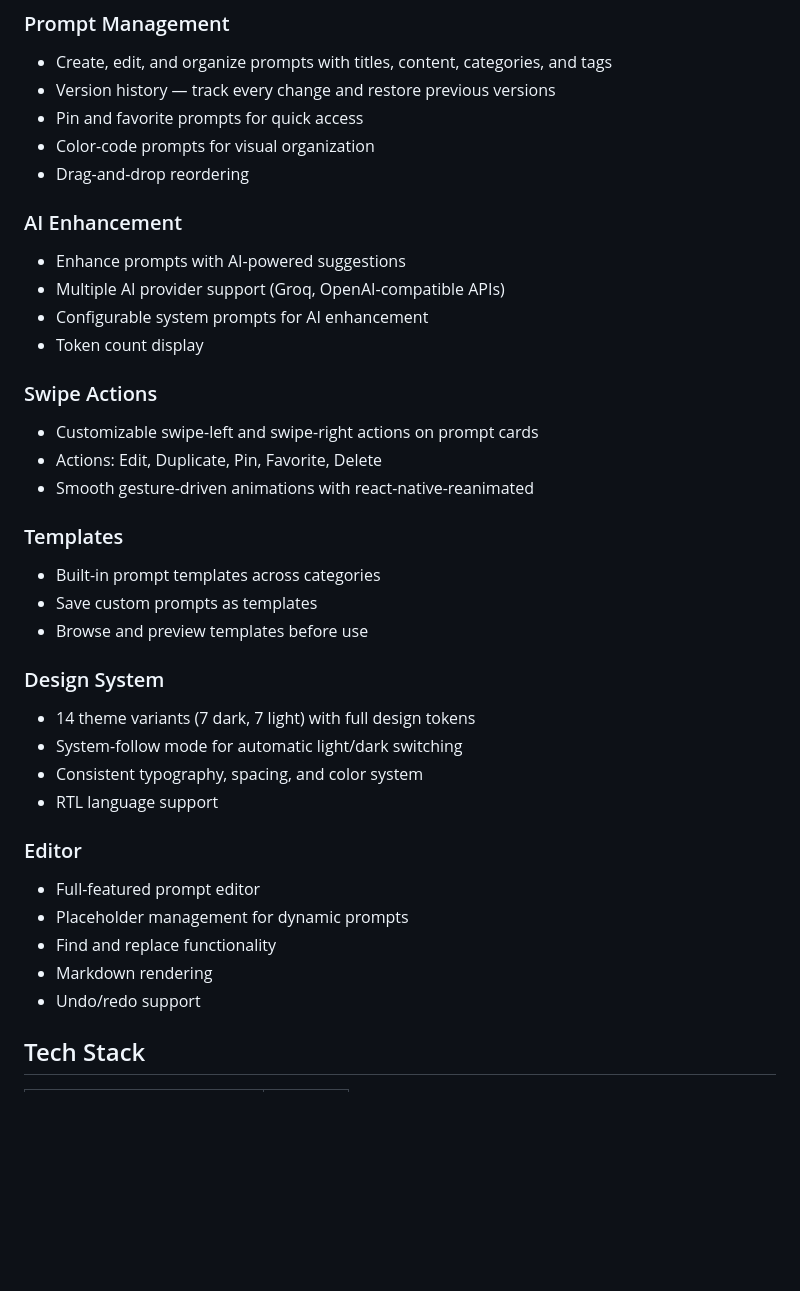
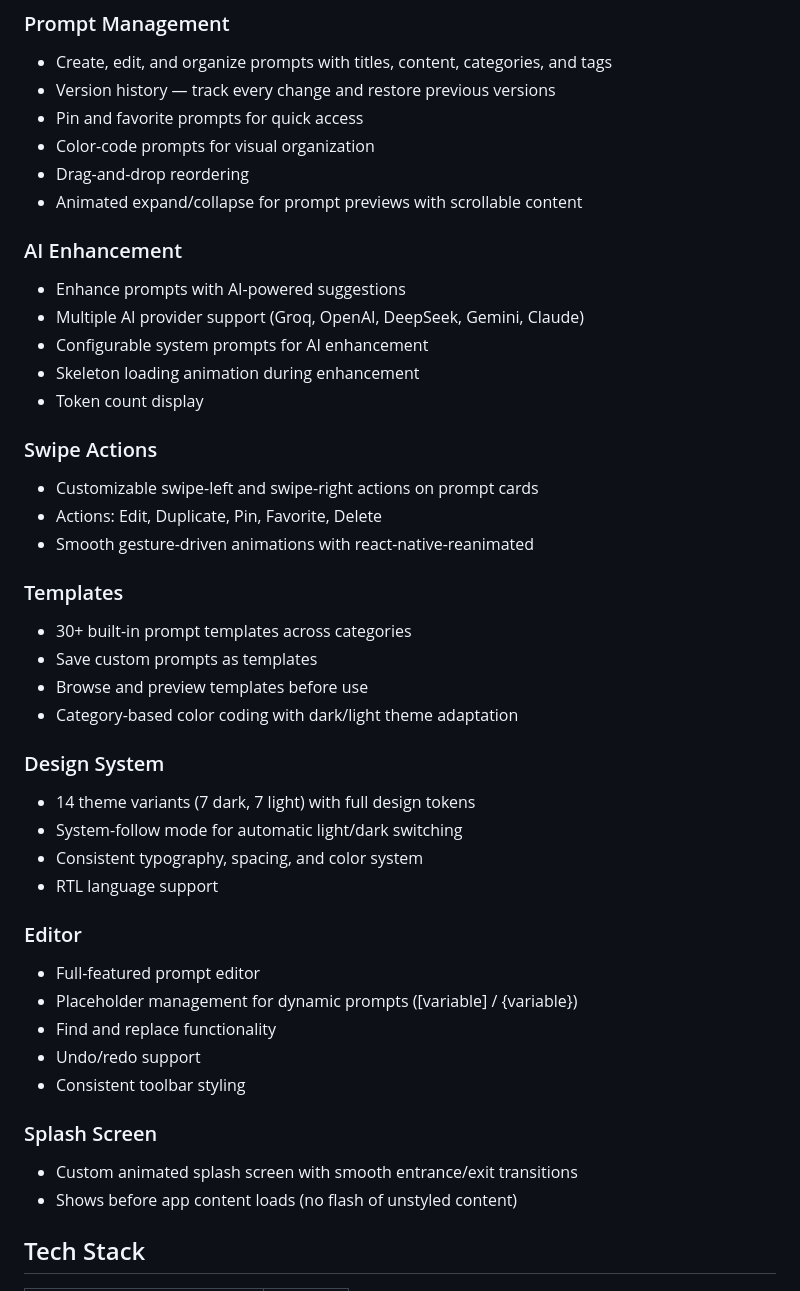
Before and after one commit to MehranQadirian/prompt-forge, a Markdown page: README.md, the part around one of its changes. Rendered like a GitHub page; blank space fills up the shorter version.

```diff
--- a/README.md
+++ b/README.md
@@ -10,11 +10,13 @@ A powerful, beautifully designed prompt management app built with React Native a
 - Pin and favorite prompts for quick access
 - Color-code prompts for visual organization
 - Drag-and-drop reordering
+- Animated expand/collapse for prompt previews with scrollable content
 
 ### AI Enhancement
 - Enhance prompts with AI-powered suggestions
-- Multiple AI provider support (Groq, OpenAI-compatible APIs)
+- Multiple AI provider support (Groq, OpenAI, DeepSeek, Gemini, Claude)
 - Configurable system prompts for AI enhancement
+- Skeleton loading animation during enhancement
 - Token count display
 
 ### Swipe Actions
@@ -23,9 +25,10 @@ A powerful, beautifully designed prompt management app built with React Native a
 - Smooth gesture-driven animations with react-native-reanimated
 
 ### Templates
-- Built-in prompt templates across categories
+- 30+ built-in prompt templates across categories
 - Save custom prompts as templates
 - Browse and preview templates before use
+- Category-based color coding with dark/light theme adaptation
 
 ### Design System
 - 14 theme variants (7 dark, 7 light) with full design tokens
@@ -35,10 +38,14 @@ A powerful, beautifully designed prompt management app built with React Native a
 
 ### Editor
 - Full-featured prompt editor
-- Placeholder management for dynamic prompts
+- Placeholder management for dynamic prompts ([variable] / {variable})
 - Find and replace functionality
-- Markdown rendering
 - Undo/redo support
+- Consistent toolbar styling
+
+### Splash Screen
+- Custom animated splash screen with smooth entrance/exit transitions
+- Shows before app content loads (no flash of unstyled content)
 
 ## Tech Stack
 
```
Also changed, not shown: other parts of README.md (+35 -11 lines).
